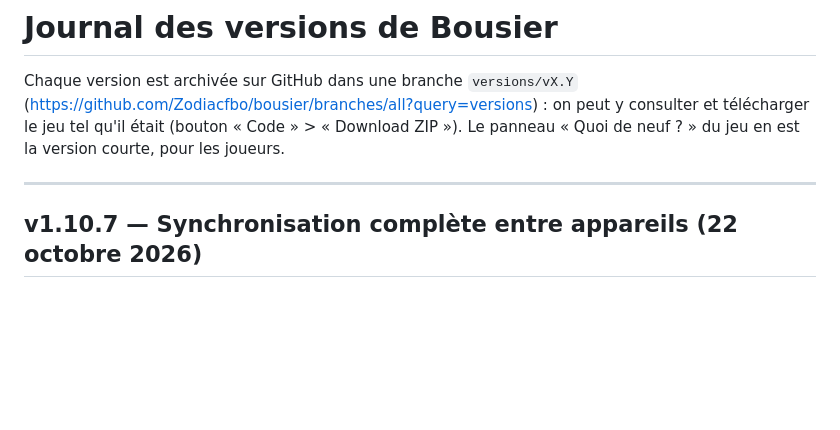
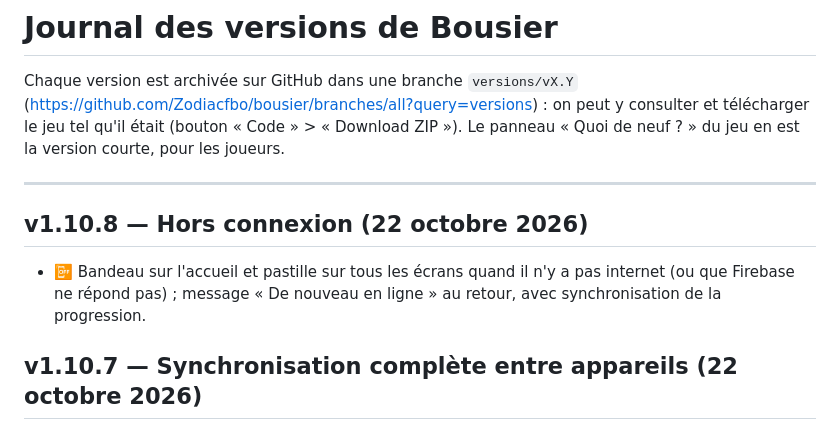
Before and after one commit to Zodiacfbo/bousier, a Markdown page: CHANGELOG.md, the part around the change. GitHub-like rendering; blank space fills up the shorter version.

Commit message:
v1.10.8 : indication hors connexion (bandeau, pastille, message au retour)
Co-Authored-By: Claude Opus 5.5 <noreply@anthropic.com>
Claude-Session: https://claude.ai/code/session_015XgPXYp8DvcLxRrLyhautC

```diff
--- a/CHANGELOG.md
+++ b/CHANGELOG.md
@@ -6,6 +6,10 @@ et télécharger le jeu tel qu'il était (bouton « Code » > « Download ZIP »
 Le panneau « Quoi de neuf ? » du jeu en est la version courte, pour les joueurs.
 
 ---
+
+## v1.10.8 — Hors connexion (22 octobre 2026)
+- 📴 Bandeau sur l'accueil et pastille sur tous les écrans quand il n'y a pas internet (ou que Firebase ne répond pas) ;
+  message « De nouveau en ligne » au retour, avec synchronisation de la progression.
 
 ## v1.10.7 — Synchronisation complète entre appareils (22 octobre 2026)
 - Pièces : chaque appareil tient son propre compte (gagné / dépensé) ; le solde est la somme de tous les
```
